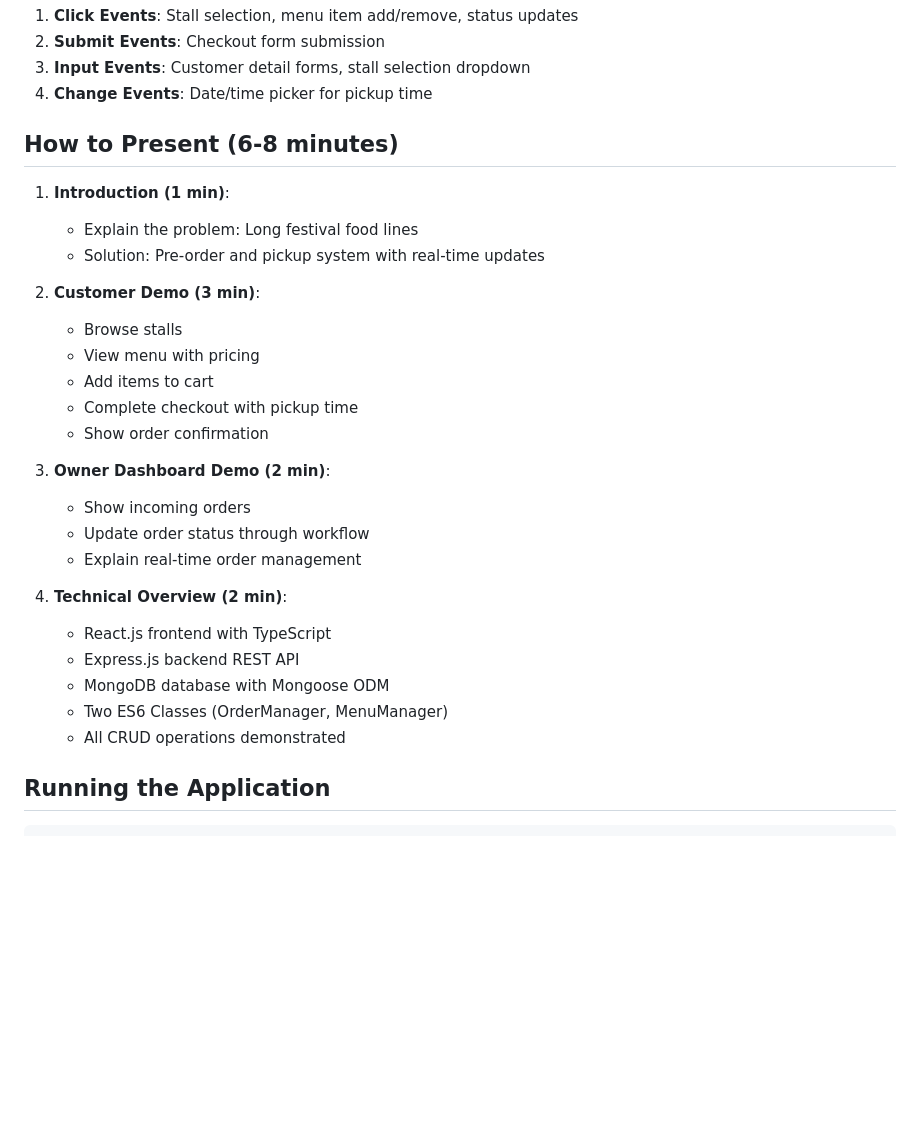
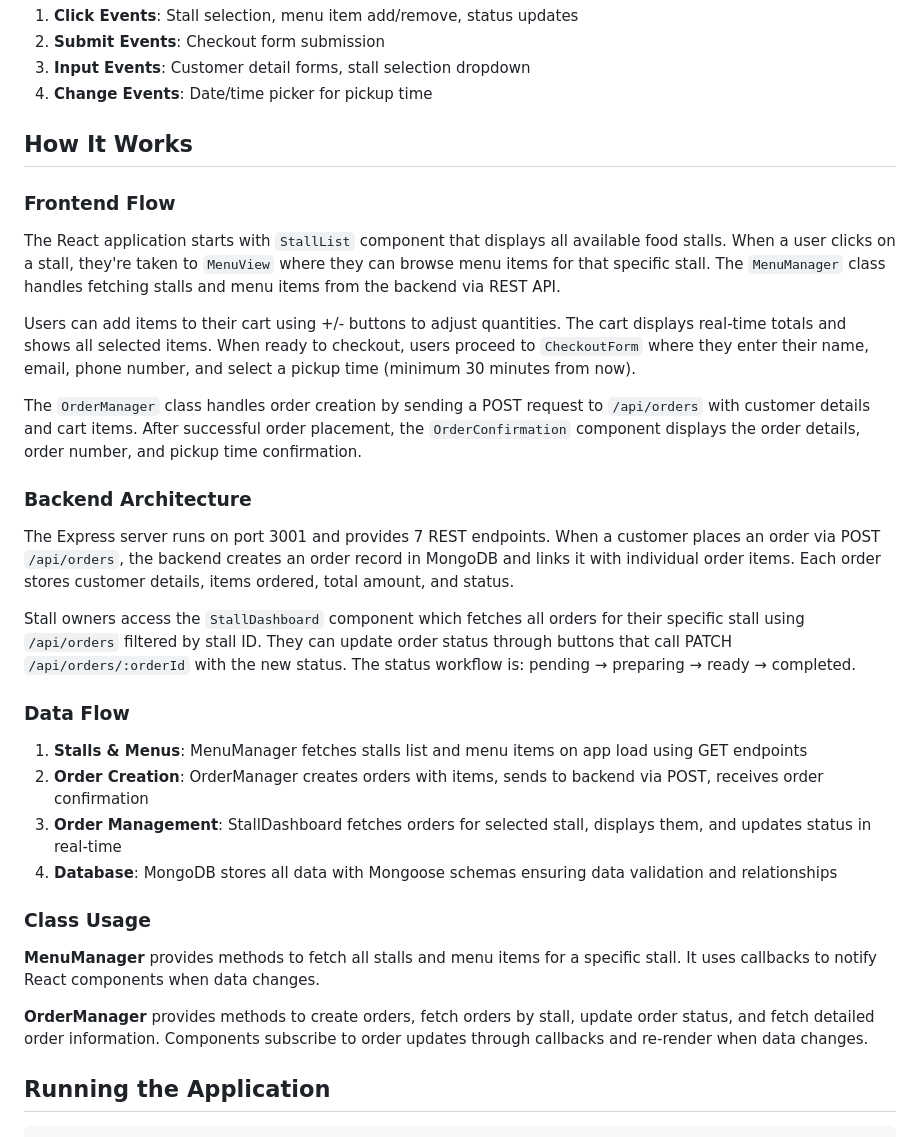
Before and after one commit to Abhishekk124/IWP-project, a Markdown page: PROJECT_SUMMARY.md, the part around the change. Drawn GitHub-style; blank space fills up the shorter version.

```diff
--- a/PROJECT_SUMMARY.md
+++ b/PROJECT_SUMMARY.md
@@ -150,30 +150,34 @@ class MenuManager {
 3. **Input Events**: Customer detail forms, stall selection dropdown
 4. **Change Events**: Date/time picker for pickup time
 
-## How to Present (6-8 minutes)
+## How It Works
 
-1. **Introduction (1 min)**:
-   - Explain the problem: Long festival food lines
-   - Solution: Pre-order and pickup system with real-time updates
+### Frontend Flow
 
-2. **Customer Demo (3 min)**:
-   - Browse stalls
-   - View menu with pricing
-   - Add items to cart
-   - Complete checkout with pickup time
-   - Show order confirmation
+The React application starts with `StallList` component that displays all available food stalls. When a user clicks on a stall, they're taken to `MenuView` where they can browse menu items for that specific stall. The `MenuManager` class handles fetching stalls and menu items from the backend via REST API.
 
-3. **Owner Dashboard Demo (2 min)**:
-   - Show incoming orders
-   - Update order status through workflow
-   - Explain real-time order management
+Users can add items to their cart using +/- buttons to adjust quantities. The cart displays real-time totals and shows all selected items. When ready to checkout, users proceed to `CheckoutForm` where they enter their name, email, phone number, and select a pickup time (minimum 30 minutes from now).
 
-4. **Technical Overview (2 min)**:
-   - React.js frontend with TypeScript
-   - Express.js backend REST API
-   - MongoDB database with Mongoose ODM
-   - Two ES6 Classes (OrderManager, MenuManager)
-   - All CRUD operations demonstrated
+The `OrderManager` class handles order creation by sending a POST request to `/api/orders` with customer details and cart items. After successful order placement, the `OrderConfirmation` component displays the order details, order number, and pickup time confirmation.
+
+### Backend Architecture
+
+The Express server runs on port 3001 and provides 7 REST endpoints. When a customer places an order via POST `/api/orders`, the backend creates an order record in MongoDB and links it with individual order items. Each order stores customer details, items ordered, total amount, and status.
+
+Stall owners access the `StallDashboard` component which fetches all orders for their specific stall using `/api/orders` filtered by stall ID. They can update order status through buttons that call PATCH `/api/orders/:orderId` with the new status. The status workflow is: pending → preparing → ready → completed.
+
+### Data Flow
+
+1. **Stalls & Menus**: MenuManager fetches stalls list and menu items on app load using GET endpoints
+2. **Order Creation**: OrderManager creates orders with items, sends to backend via POST, receives order confirmation
+3. **Order Management**: StallDashboard fetches orders for selected stall, displays them, and updates status in real-time
+4. **Database**: MongoDB stores all data with Mongoose schemas ensuring data validation and relationships
+
+### Class Usage
+
+**MenuManager** provides methods to fetch all stalls and menu items for a specific stall. It uses callbacks to notify React components when data changes.
+
+**OrderManager** provides methods to create orders, fetch orders by stall, update order status, and fetch detailed order information. Components subscribe to order updates through callbacks and re-render when data changes.
 
 ## Running the Application
 
```
